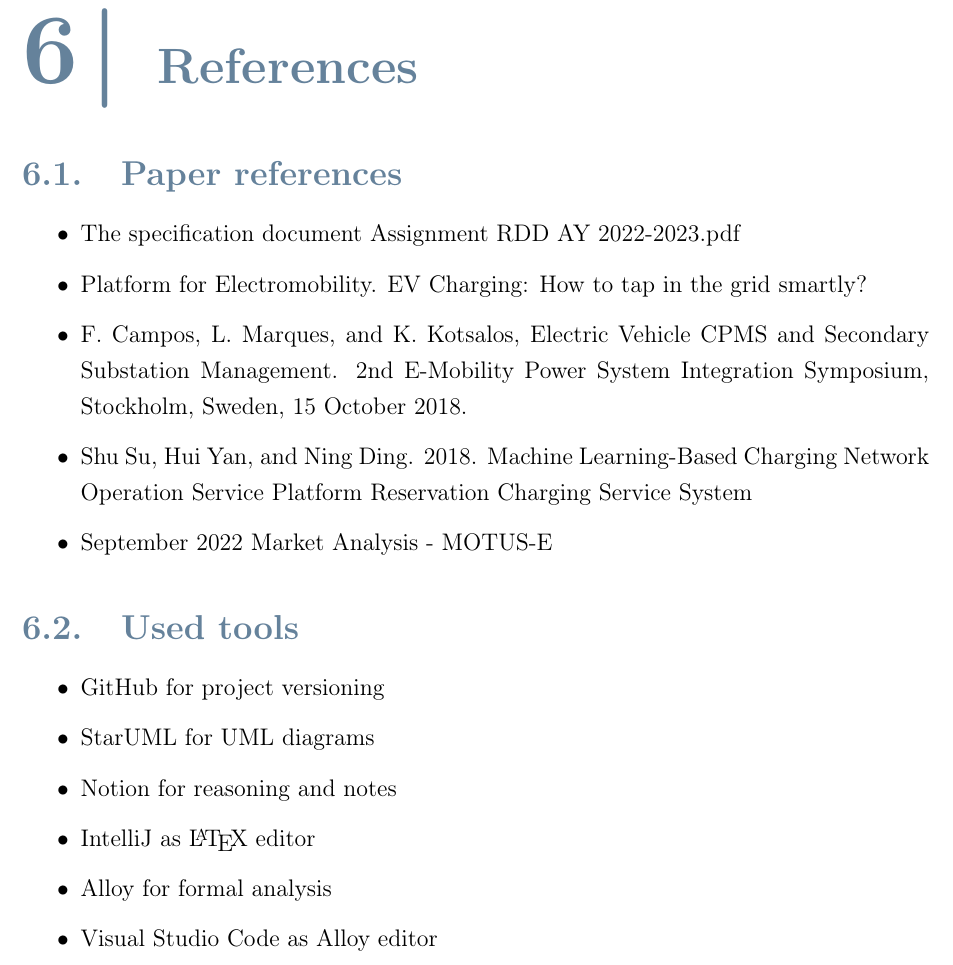
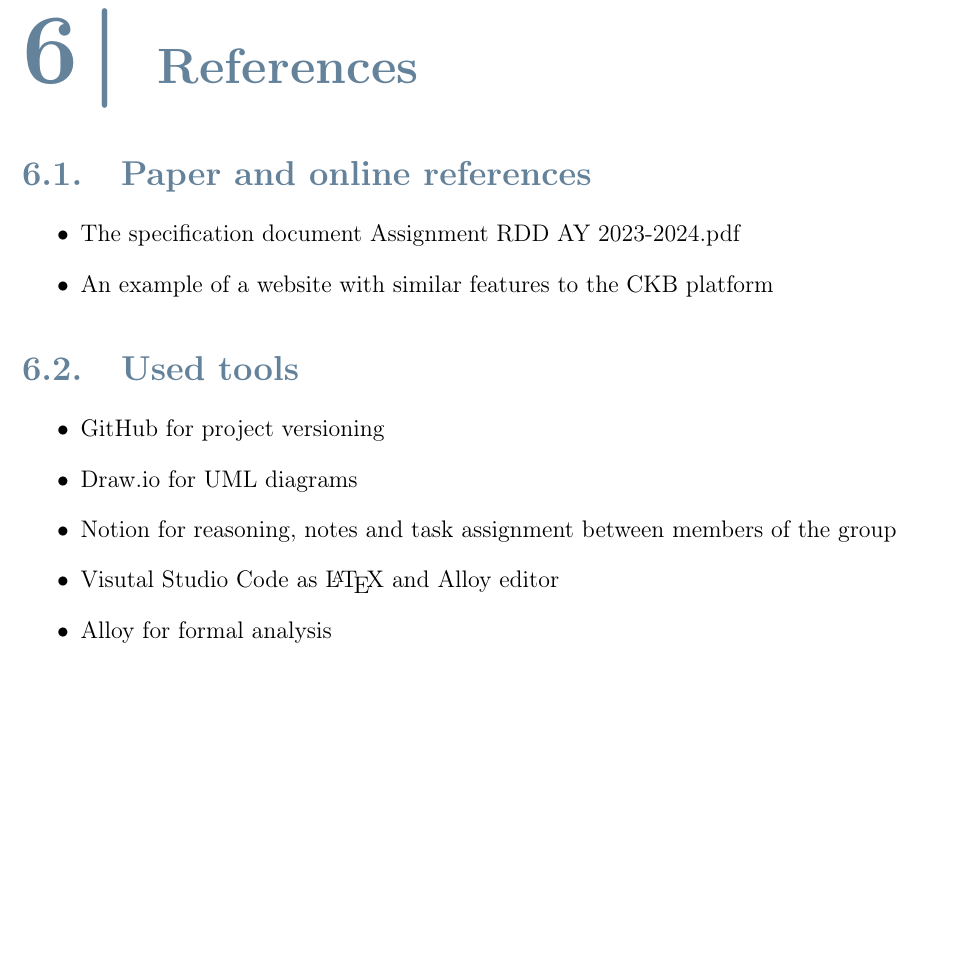
Before and after one commit to federico-zanca/SE2-RDD-ZancaCostantiniZhuge, a LaTeX thesis (RASD/LaTeX/RASD.tex, which reads RASD/LaTeX/Chapters/6_-_References.tex): part of page 79 of 84, cut so that both start at the same text, the shorter picture padded with empty space. Compiled offline with pdfLaTeX.

Commit message:
Update references and tools in RASD LaTeX file

```diff
--- a/RASD/LaTeX/Chapters/6_-_References.tex
+++ b/RASD/LaTeX/Chapters/6_-_References.tex
@@ -1,11 +1,8 @@
-\section{Paper references}
+\section{Paper and online references}
 \label{sec:paper_references}%
 \begin{itemize}
-    \item \href{https://polimi365-my.sharepoint.com/:b:/g/personal/10685242_polimi_it/EWPABzzjfF9EsgYvSiuvdAIBAz6qnjdfLuPE8kwQSxeyCg?e=6qasKD}{The specification document Assignment RDD AY 2022-2023.pdf}
-    \item \href{https://www.platformelectromobility.eu/2022/05/17/ev-charging-how-to-tap-in-the-grid-smartly/}{Platform for Electromobility. EV Charging: How to tap in the grid smartly?}
-    \item \href{https://mobilityintegrationsymposium.org/wp-content/uploads/sites/10/2018/11/4A_3_Emob18_024_paper_Filipe_Campos.pdf}{F. Campos, L. Marques, and K. Kotsalos, Electric Vehicle CPMS and Secondary Substation Management. 2nd E-Mobility Power System Integration Symposium,  Stockholm,  Sweden,  15 October 2018. }
-    \item \href{https://polimi365-my.sharepoint.com/:b:/g/personal/10685242_polimi_it/EfCXzQWCkK1Lsdtr4suEMp8B7YR3drdGqkArs7hnEx-bqA?e=xy1OTu}{Shu Su, Hui Yan, and Ning Ding. 2018. Machine Learning-Based Charging Network Operation Service Platform Reservation Charging Service System}
-    \item \href{https://www.motus-e.org/analisi-di-mercato/settembre-2022-troppa-incertezza-consumatori-preoccupati-non-acquistano/}{September 2022 Market Analysis - MOTUS-E}
+    \item \href{https://polimi365-my.sharepoint.com/:b:/g/personal/10710351_polimi_it/EZXUPFfeFKdBkf5M8W-EBYgB2JrrVLr23BYJ4MXQ7kzUkA?e=o0wvyw}{The specification document Assignment RDD AY 2023-2024.pdf}
+    \item \href{https://www.codewars.com/}{An example of a website with similar features to the CKB platform}
 \end{itemize}
 
 
@@ -13,9 +10,8 @@
 \label{sec:used_tools}%
 \begin{itemize}
     \item \href{https://github.com/}{GitHub} for project versioning
-    \item \href{https://staruml.io/}{StarUML} for UML diagrams
-    \item \href{https://www.notion.so/}{Notion} for reasoning and notes
-    \item \href{https://www.jetbrains.com/idea/}{IntelliJ} as \LaTeX\ editor
+    \item \href{https://draw.io/}{Draw.io} for UML diagrams
+    \item \href{https://www.notion.so/}{Notion} for reasoning, notes and task assignment between members of the group
+    \item \href{https://code.visualstudio.com/}{Visutal Studio Code} as \LaTeX\ and Alloy editor
     \item \href{https://alloytools.org/}{Alloy} for formal analysis
-    \item \href{https://code.visualstudio.com/}{Visual Studio Code} as Alloy editor
 \end{itemize}
```
